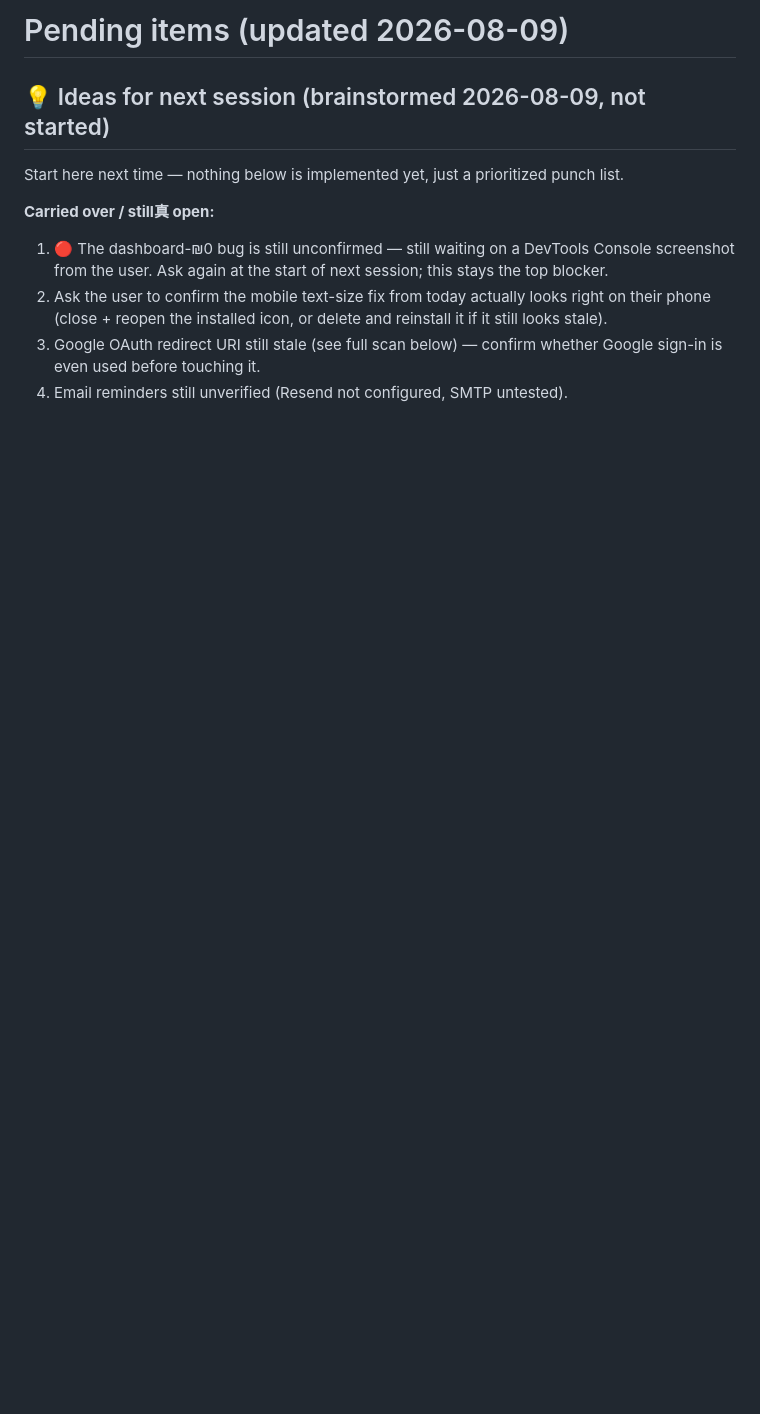
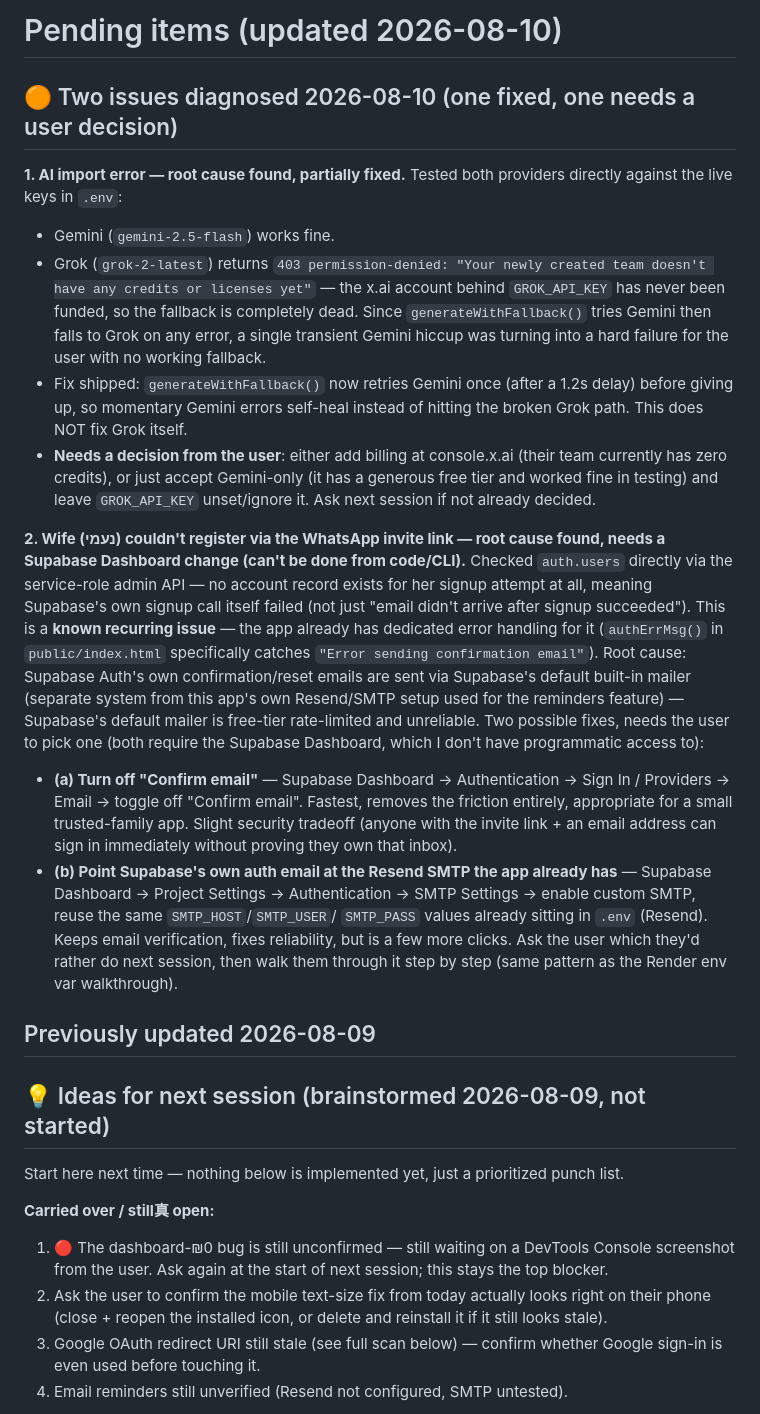
Before and after one commit to yc196819-oss/budget-app-365, a Markdown page: PENDING.md, the part around the change. Drawn GitHub-style; blank space fills up the shorter version.

Commit message:
Document the AI-import (Grok billing) and wife-signup (Supabase mailer) diagnoses in PENDING.md
Co-Authored-By: Claude Sonnet 5 <noreply@anthropic.com>

```diff
--- a/PENDING.md
+++ b/PENDING.md
@@ -1,4 +1,52 @@
-# Pending items (updated 2026-08-09)
+# Pending items (updated 2026-08-10)
+
+## 🟠 Two issues diagnosed 2026-08-10 (one fixed, one needs a user decision)
+
+**1. AI import error — root cause found, partially fixed.**
+Tested both providers directly against the live keys in `.env`:
+- Gemini (`gemini-2.5-flash`) works fine.
+- Grok (`grok-2-latest`) returns `403 permission-denied: "Your newly created
+  team doesn't have any credits or licenses yet"` — the x.ai account behind
+  `GROK_API_KEY` has never been funded, so the fallback is completely dead.
+  Since `generateWithFallback()` tries Gemini then falls to Grok on any
+  error, a single transient Gemini hiccup was turning into a hard failure
+  for the user with no working fallback.
+- Fix shipped: `generateWithFallback()` now retries Gemini once (after a
+  1.2s delay) before giving up, so momentary Gemini errors self-heal instead
+  of hitting the broken Grok path. This does NOT fix Grok itself.
+- **Needs a decision from the user**: either add billing at
+  console.x.ai (their team currently has zero credits), or just accept
+  Gemini-only (it has a generous free tier and worked fine in testing) and
+  leave `GROK_API_KEY` unset/ignore it. Ask next session if not already
+  decided.
+
+**2. Wife (נעמי) couldn't register via the WhatsApp invite link — root cause
+found, needs a Supabase Dashboard change (can't be done from code/CLI).**
+Checked `auth.users` directly via the service-role admin API — no account
+record exists for her signup attempt at all, meaning Supabase's own signup
+call itself failed (not just "email didn't arrive after signup succeeded").
+This is a **known recurring issue** — the app already has dedicated error
+handling for it (`authErrMsg()` in `public/index.html` specifically catches
+`"Error sending confirmation email"`). Root cause: Supabase Auth's own
+confirmation/reset emails are sent via Supabase's default built-in mailer
+(separate system from this app's own Resend/SMTP setup used for the
+reminders feature) — Supabase's default mailer is free-tier rate-limited
+and unreliable. Two possible fixes, needs the user to pick one (both require
+the Supabase Dashboard, which I don't have programmatic access to):
+- **(a) Turn off "Confirm email"** — Supabase Dashboard → Authentication →
+  Sign In / Providers → Email → toggle off "Confirm email". Fastest, removes
+  the friction entirely, appropriate for a small trusted-family app. Slight
+  security tradeoff (anyone with the invite link + an email address can sign
+  in immediately without proving they own that inbox).
+- **(b) Point Supabase's own auth email at the Resend SMTP the app already
+  has** — Supabase Dashboard → Project Settings → Authentication → SMTP
+  Settings → enable custom SMTP, reuse the same `SMTP_HOST`/`SMTP_USER`/
+  `SMTP_PASS` values already sitting in `.env` (Resend). Keeps email
+  verification, fixes reliability, but is a few more clicks.
+Ask the user which they'd rather do next session, then walk them through it
+step by step (same pattern as the Render env var walkthrough).
+
+## Previously updated 2026-08-09
 
 ## 💡 Ideas for next session (brainstormed 2026-08-09, not started)
 Start here next time — nothing below is implemented yet, just a prioritized punch list.
```
